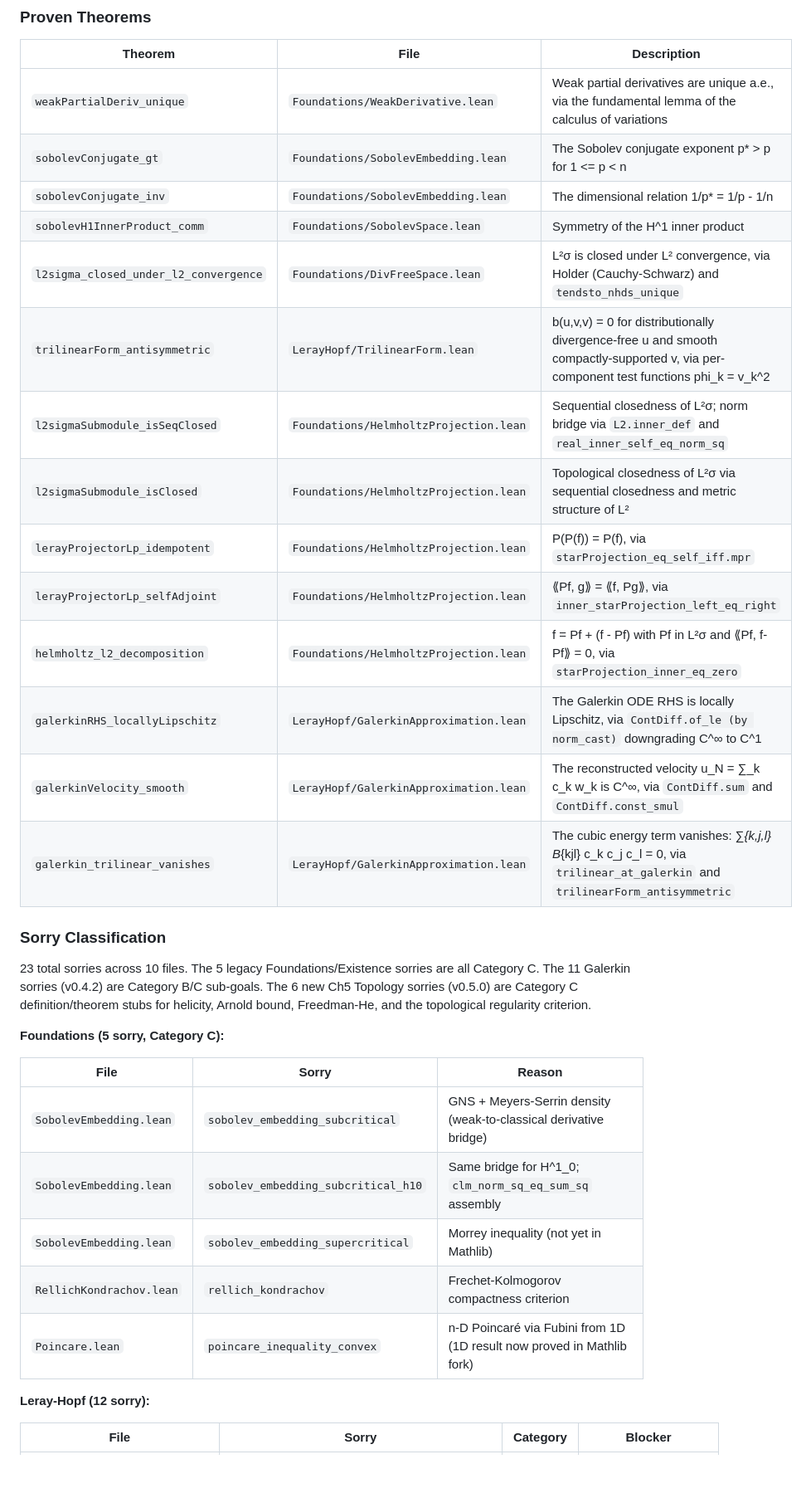
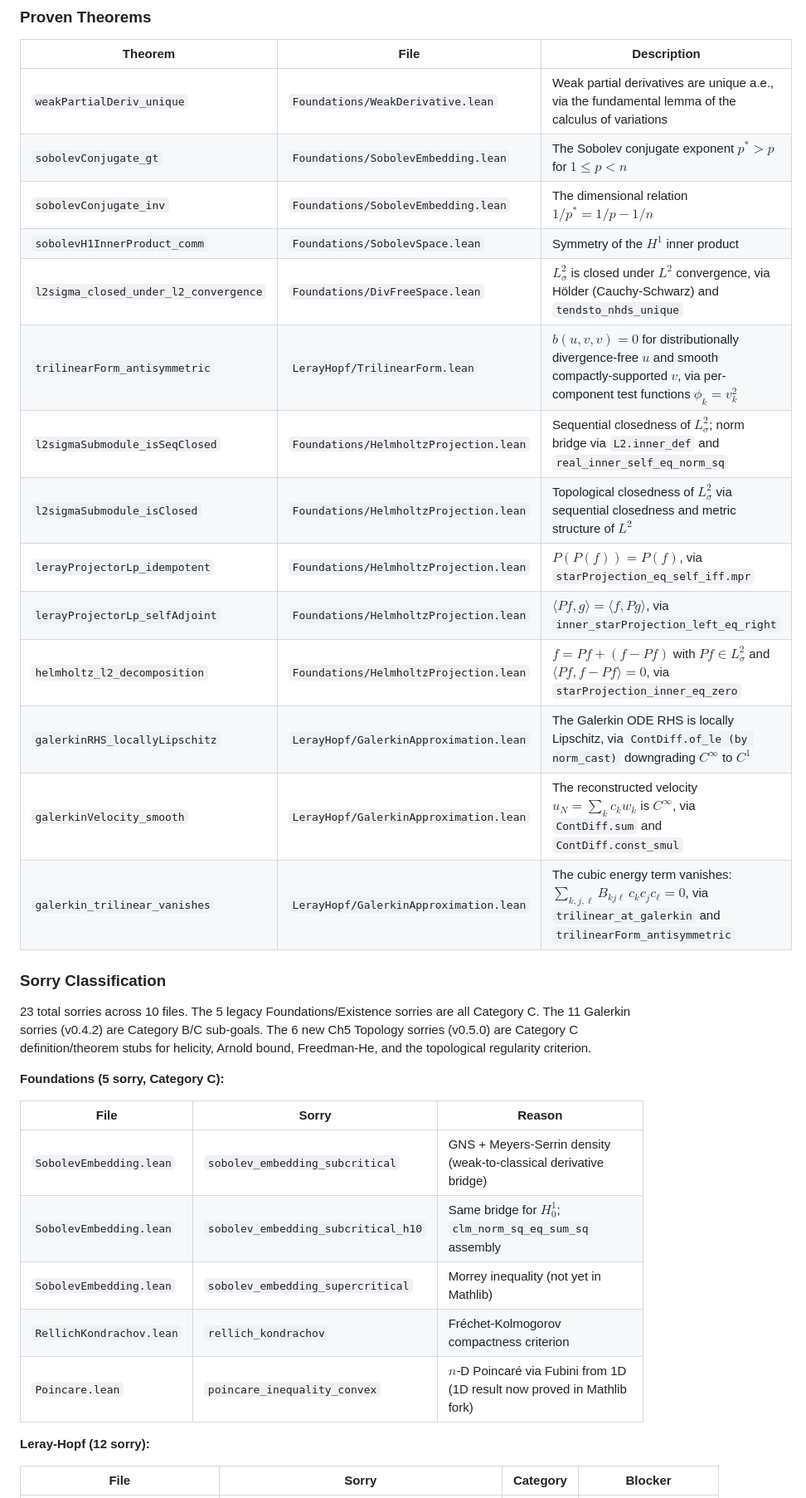
Before and after one commit to alejandro-soto-franco/navier-stokes, a Markdown page: README.md, the part around one of its changes. Shown at 83% size. Rendered like a GitHub page; blank space fills up the shorter version.

```diff
--- a/README.md
+++ b/README.md
@@ -92,19 +92,19 @@ The Lean 4 formalisation builds against a [pinned fork of Mathlib4](https://gith
 | Theorem | File | Description |
 |---------|------|-------------|
 | `weakPartialDeriv_unique` | `Foundations/WeakDerivative.lean` | Weak partial derivatives are unique a.e., via the fundamental lemma of the calculus of variations |
-| `sobolevConjugate_gt` | `Foundations/SobolevEmbedding.lean` | The Sobolev conjugate exponent p* > p for 1 <= p < n |
-| `sobolevConjugate_inv` | `Foundations/SobolevEmbedding.lean` | The dimensional relation 1/p* = 1/p - 1/n |
-| `sobolevH1InnerProduct_comm` | `Foundations/SobolevSpace.lean` | Symmetry of the H^1 inner product |
-| `l2sigma_closed_under_l2_convergence` | `Foundations/DivFreeSpace.lean` | L²σ is closed under L² convergence, via Holder (Cauchy-Schwarz) and `tendsto_nhds_unique` |
-| `trilinearForm_antisymmetric` | `LerayHopf/TrilinearForm.lean` | b(u,v,v) = 0 for distributionally divergence-free u and smooth compactly-supported v, via per-component test functions phi_k = v_k^2 |
-| `l2sigmaSubmodule_isSeqClosed` | `Foundations/HelmholtzProjection.lean` | Sequential closedness of L²σ; norm bridge via `L2.inner_def` and `real_inner_self_eq_norm_sq` |
-| `l2sigmaSubmodule_isClosed` | `Foundations/HelmholtzProjection.lean` | Topological closedness of L²σ via sequential closedness and metric structure of L² |
-| `lerayProjectorLp_idempotent` | `Foundations/HelmholtzProjection.lean` | P(P(f)) = P(f), via `starProjection_eq_self_iff.mpr` |
-| `lerayProjectorLp_selfAdjoint` | `Foundations/HelmholtzProjection.lean` | ⟪Pf, g⟫ = ⟪f, Pg⟫, via `inner_starProjection_left_eq_right` |
-| `helmholtz_l2_decomposition` | `Foundations/HelmholtzProjection.lean` | f = Pf + (f - Pf) with Pf in L²σ and ⟪Pf, f-Pf⟫ = 0, via `starProjection_inner_eq_zero` |
-| `galerkinRHS_locallyLipschitz` | `LerayHopf/GalerkinApproximation.lean` | The Galerkin ODE RHS is locally Lipschitz, via `ContDiff.of_le (by norm_cast)` downgrading C^∞ to C^1 |
-| `galerkinVelocity_smooth` | `LerayHopf/GalerkinApproximation.lean` | The reconstructed velocity u_N = ∑_k c_k w_k is C^∞, via `ContDiff.sum` and `ContDiff.const_smul` |
-| `galerkin_trilinear_vanishes` | `LerayHopf/GalerkinApproximation.lean` | The cubic energy term vanishes: ∑_{k,j,l} B_{kjl} c_k c_j c_l = 0, via `trilinear_at_galerkin` and `trilinearForm_antisymmetric` |
+| `sobolevConjugate_gt` | `Foundations/SobolevEmbedding.lean` | The Sobolev conjugate exponent $p^* > p$ for $1 \leq p < n$ |
+| `sobolevConjugate_inv` | `Foundations/SobolevEmbedding.lean` | The dimensional relation $1/p^* = 1/p - 1/n$ |
+| `sobolevH1InnerProduct_comm` | `Foundations/SobolevSpace.lean` | Symmetry of the $H^1$ inner product |
+| `l2sigma_closed_under_l2_convergence` | `Foundations/DivFreeSpace.lean` | $L^2_\sigma$ is closed under $L^2$ convergence, via Hölder (Cauchy-Schwarz) and `tendsto_nhds_unique` |
+| `trilinearForm_antisymmetric` | `LerayHopf/TrilinearForm.lean` | $b(u,v,v) = 0$ for distributionally divergence-free $u$ and smooth compactly-supported $v$, via per-component test functions $\phi_k = v_k^2$ |
+| `l2sigmaSubmodule_isSeqClosed` | `Foundations/HelmholtzProjection.lean` | Sequential closedness of $L^2_\sigma$; norm bridge via `L2.inner_def` and `real_inner_self_eq_norm_sq` |
+| `l2sigmaSubmodule_isClosed` | `Foundations/HelmholtzProjection.lean` | Topological closedness of $L^2_\sigma$ via sequential closedness and metric structure of $L^2$ |
+| `lerayProjectorLp_idempotent` | `Foundations/HelmholtzProjection.lean` | $P(P(f)) = P(f)$, via `starProjection_eq_self_iff.mpr` |
+| `lerayProjectorLp_selfAdjoint` | `Foundations/HelmholtzProjection.lean` | $\langle Pf, g \rangle = \langle f, Pg \rangle$, via `inner_starProjection_left_eq_right` |
+| `helmholtz_l2_decomposition` | `Foundations/HelmholtzProjection.lean` | $f = Pf + (f - Pf)$ with $Pf \in L^2_\sigma$ and $\langle Pf, f - Pf \rangle = 0$, via `starProjection_inner_eq_zero` |
+| `galerkinRHS_locallyLipschitz` | `LerayHopf/GalerkinApproximation.lean` | The Galerkin ODE RHS is locally Lipschitz, via `ContDiff.of_le (by norm_cast)` downgrading $C^\infty$ to $C^1$ |
+| `galerkinVelocity_smooth` | `LerayHopf/GalerkinApproximation.lean` | The reconstructed velocity $u_N = \sum_k c_k w_k$ is $C^\infty$, via `ContDiff.sum` and `ContDiff.const_smul` |
+| `galerkin_trilinear_vanishes` | `LerayHopf/GalerkinApproximation.lean` | The cubic energy term vanishes: $\sum_{k,j,\ell} B_{kj\ell}\, c_k c_j c_\ell = 0$, via `trilinear_at_galerkin` and `trilinearForm_antisymmetric` |
 
 ### Sorry Classification
 
@@ -118,10 +118,10 @@ Arnold bound, Freedman-He, and the topological regularity criterion.
 | File | Sorry | Reason |
 |------|-------|--------|
 | `SobolevEmbedding.lean` | `sobolev_embedding_subcritical` | GNS + Meyers-Serrin density (weak-to-classical derivative bridge) |
-| `SobolevEmbedding.lean` | `sobolev_embedding_subcritical_h10` | Same bridge for H^1_0; `clm_norm_sq_eq_sum_sq` assembly |
+| `SobolevEmbedding.lean` | `sobolev_embedding_subcritical_h10` | Same bridge for $H^1_0$; `clm_norm_sq_eq_sum_sq` assembly |
 | `SobolevEmbedding.lean` | `sobolev_embedding_supercritical` | Morrey inequality (not yet in Mathlib) |
-| `RellichKondrachov.lean` | `rellich_kondrachov` | Frechet-Kolmogorov compactness criterion |
-| `Poincare.lean` | `poincare_inequality_convex` | n-D Poincaré via Fubini from 1D (1D result now proved in Mathlib fork) |
+| `RellichKondrachov.lean` | `rellich_kondrachov` | Fréchet-Kolmogorov compactness criterion |
+| `Poincare.lean` | `poincare_inequality_convex` | $n$-D Poincaré via Fubini from 1D (1D result now proved in Mathlib fork) |
 
 **Leray-Hopf (12 sorry):**
 
```
Also changed, not shown: other parts of README.md (+44 -44 lines).
